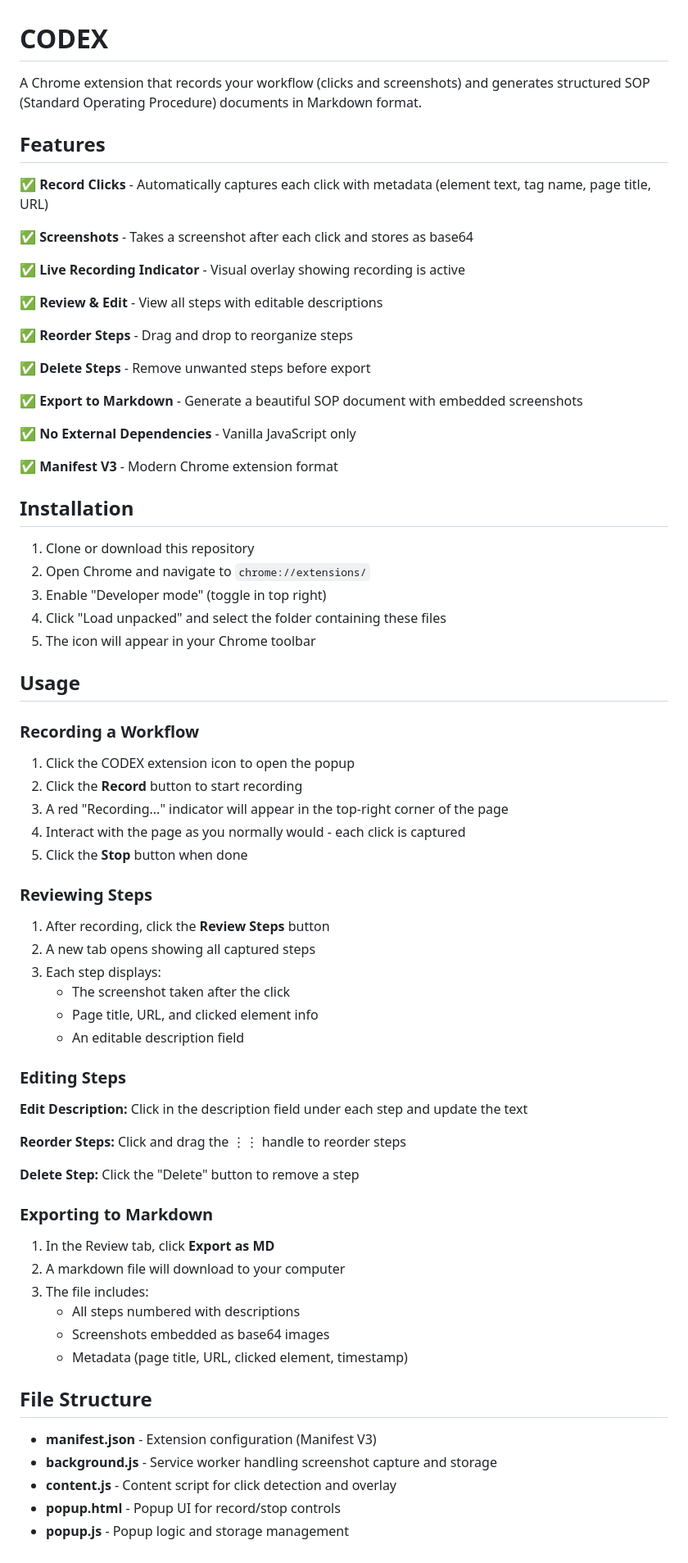
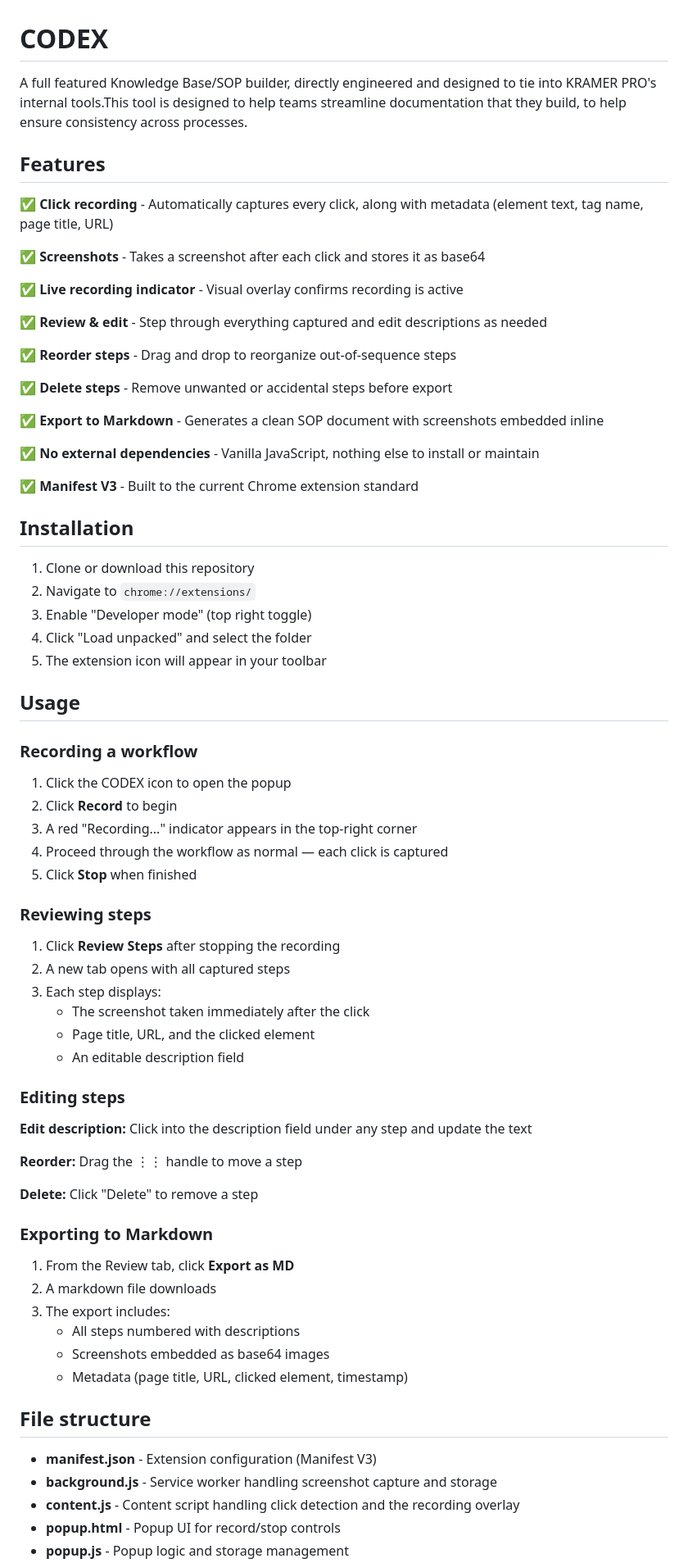
Before and after one commit to tayC1/SOPGenerator, a Markdown page: README.md, the part around one of its changes. Shown at 82% size. GitHub-like rendering.

Commit message:
actually adds readme updates

```diff
--- a/README.md
+++ b/README.md
@@ -1,75 +1,75 @@
 # CODEX
 
-A Chrome extension that records your workflow (clicks and screenshots) and generates structured SOP (Standard Operating Procedure) documents in Markdown format.
+A full featured Knowledge Base/SOP builder, directly engineered and designed to tie into KRAMER PRO's internal tools.This tool is designed to help teams streamline documentation that they build, to help ensure consistency across processes.
 
 ## Features
 
-✅ **Record Clicks** - Automatically captures each click with metadata (element text, tag name, page title, URL)
+✅ **Click recording** - Automatically captures every click, along with metadata (element text, tag name, page title, URL)
 
-✅ **Screenshots** - Takes a screenshot after each click and stores as base64
+✅ **Screenshots** - Takes a screenshot after each click and stores it as base64
 
-✅ **Live Recording Indicator** - Visual overlay showing recording is active
+✅ **Live recording indicator** - Visual overlay confirms recording is active
 
-✅ **Review & Edit** - View all steps with editable descriptions
+✅ **Review & edit** - Step through everything captured and edit descriptions as needed
 
-✅ **Reorder Steps** - Drag and drop to reorganize steps
+✅ **Reorder steps** - Drag and drop to reorganize out-of-sequence steps
 
-✅ **Delete Steps** - Remove unwanted steps before export
+✅ **Delete steps** - Remove unwanted or accidental steps before export
 
-✅ **Export to Markdown** - Generate a beautiful SOP document with embedded screenshots
+✅ **Export to Markdown** - Generates a clean SOP document with screenshots embedded inline
 
-✅ **No External Dependencies** - Vanilla JavaScript only
+✅ **No external dependencies** - Vanilla JavaScript, nothing else to install or maintain
 
-✅ **Manifest V3** - Modern Chrome extension format
+✅ **Manifest V3** - Built to the current Chrome extension standard
 
 ## Installation
 
 1. Clone or download this repository
-2. Open Chrome and navigate to `chrome://extensions/`
-3. Enable "Developer mode" (toggle in top right)
-4. Click "Load unpacked" and select the folder containing these files
-5. The icon will appear in your Chrome toolbar
+2. Navigate to `chrome://extensions/`
+3. Enable "Developer mode" (top right toggle)
+4. Click "Load unpacked" and select the folder
+5. The extension icon will appear in your toolbar
 
 ## Usage
 
-### Recording a Workflow
+### Recording a workflow
 
-1. Click the CODEX extension icon to open the popup
-2. Click the **Record** button to start recording
-3. A red "Recording..." indicator will appear in the top-right corner of the page
-4. Interact with the page as you normally would - each click is captured
-5. Click the **Stop** button when done
+1. Click the CODEX icon to open the popup
+2. Click **Record** to begin
+3. A red "Recording..." indicator appears in the top-right corner
+4. Proceed through the workflow as normal — each click is captured
+5. Click **Stop** when finished
 
-### Reviewing Steps
+### Reviewing steps
 
-1. After recording, click the **Review Steps** button
-2. A new tab opens showing all captured steps
+1. Click **Review Steps** after stopping the recording
+2. A new tab opens with all captured steps
 3. Each step displays:
-   - The screenshot taken after the click
-   - Page title, URL, and clicked element info
+   - The screenshot taken immediately after the click
+   - Page title, URL, and the clicked element
    - An editable description field
 
-### Editing Steps
+### Editing steps
 
-**Edit Description:** Click in the description field under each step and update the text
+**Edit description:** Click into the description field under any step and update the text
 
-**Reorder Steps:** Click and drag the ⋮⋮ handle to reorder steps
+**Reorder:** Drag the ⋮⋮ handle to move a step
 
-**Delete Step:** Click the "Delete" button to remove a step
+**Delete:** Click "Delete" to remove a step
 
 ### Exporting to Markdown
 
-1. In the Review tab, click **Export as MD**
-2. A markdown file will download to your computer
-3. The file includes:
+1. From the Review tab, click **Export as MD**
+2. A markdown file downloads
+3. The export includes:
    - All steps numbered with descriptions
    - Screenshots embedded as base64 images
    - Metadata (page title, URL, clicked element, timestamp)
 
-## File Structure
+## File structure
 
 - **manifest.json** - Extension configuration (Manifest V3)
 - **background.js** - Service worker handling screenshot capture and storage
-- **content.js** - Content script for click detection and overlay
+- **content.js** - Content script handling click detection and the recording overlay
 - **popup.html** - Popup UI for record/stop controls
 - **popup.js** - Popup logic and storage management
```
Also changed, not shown: other parts of README.md (+33 -36 lines).
